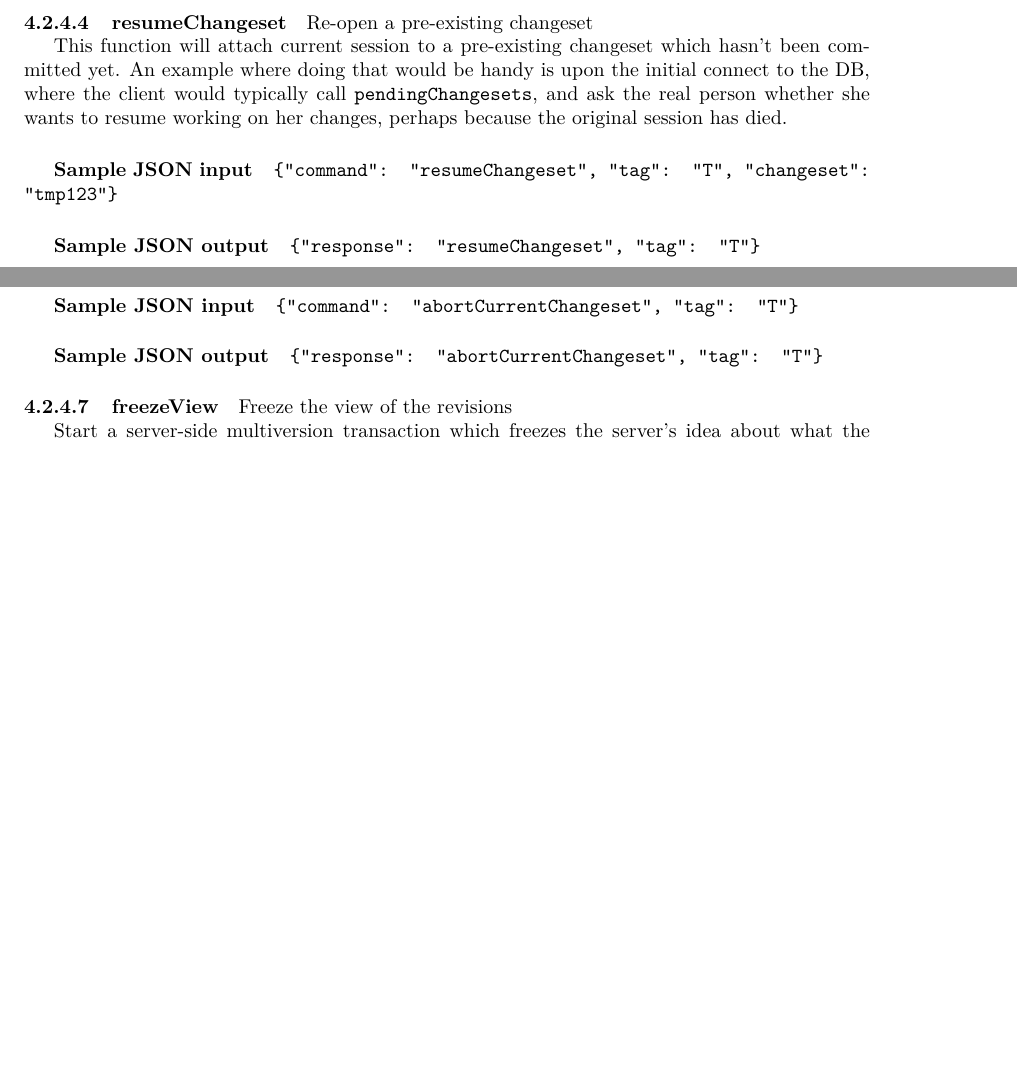
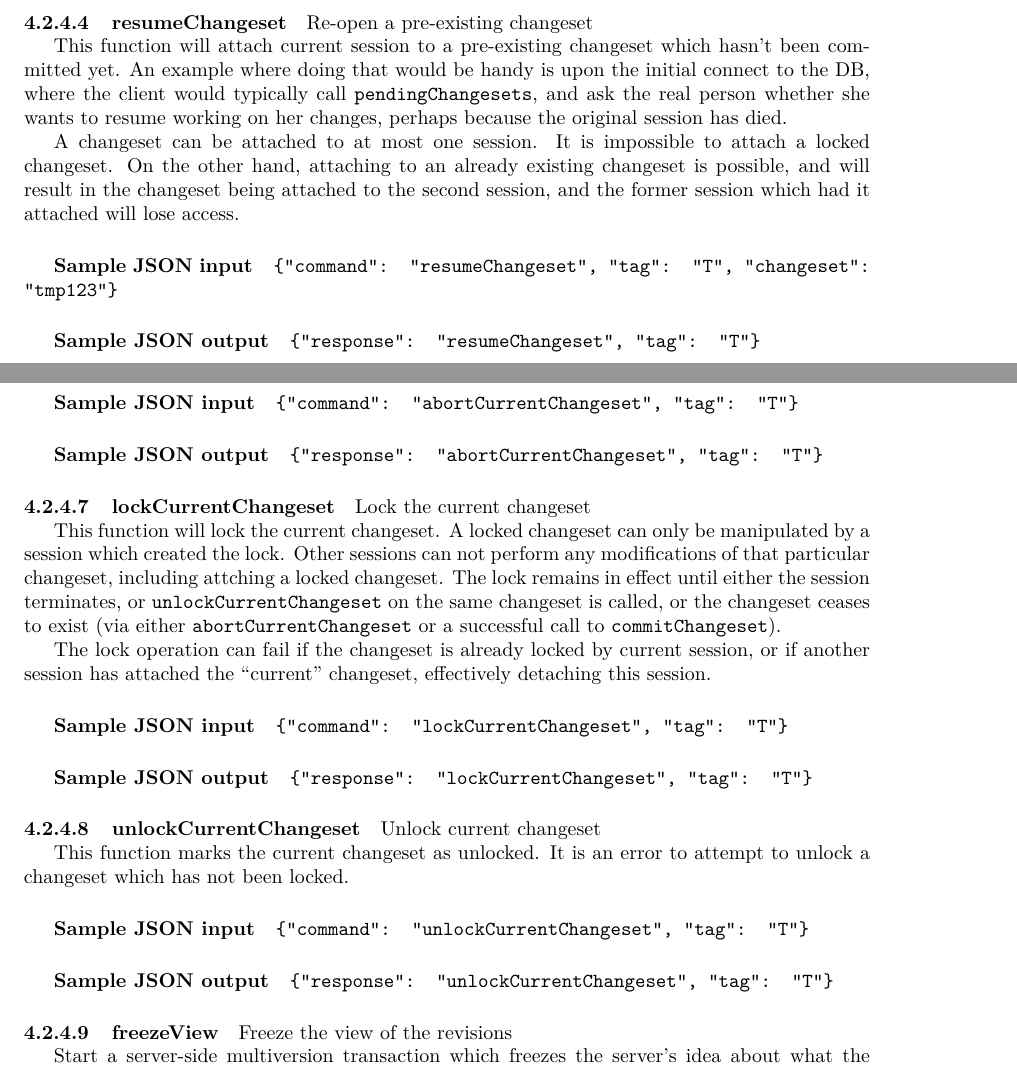
Before and after one commit to jktjkt/deska, a LaTeX paper (doc/technical/dbapi-protocol.tex): two parts of pages 17 and 18 of 20 before the commit and two parts of pages 17 and 18 of 21 after it, joined at a grey line, cut so that both start at the same text, the shorter picture padded with empty space. Compiled offline with pdfLaTeX.

Commit message:
DBAPI: specification for changeset locking

```diff
--- a/doc/technical/dbapi-protocol.tex
+++ b/doc/technical/dbapi-protocol.tex
@@ -845,7 +849,12 @@ Querying History}, section \ref{sec:api-group-history}.
     {This function will attach current session to a pre-existing changeset which hasn't been committed yet. An example
     where doing that would be handy is upon the initial connect to the DB, where the client would typically call
     \deskaFuncRef{pendingChangesets}, and ask the real person whether she wants to resume working on her changes,
-    perhaps because the original session has died.}
+    perhaps because the original session has died.
+
+    A changeset can be attached to at most one session.  It is impossible to attach a locked changeset.  On the other
+    hand, attaching to an already existing changeset is possible, and will result in the changeset being attached to the
+    second session, and the former session which had it attached will lose access.
+    }
 
 \deskaFunc{detachFromCurrentChangeset}{"message": "clarify why"}
     {}
@@ -867,6 +876,23 @@ Querying History}, section \ref{sec:api-group-history}.
     {Abort an in-progress changeset}
     {This function will throw away any changes made so far in the current active changeset and remove that changeset
     from the list of pending changestes.}
+
+\deskaFunc{lockCurrentChangeset}{}{}
+    {Lock the current changeset}
+    {This function will lock the current changeset.  A locked changeset can only be manipulated by a session which
+    created the lock.  Other sessions can not perform any modifications of that particular changeset, including attching
+    a locked changeset.  The lock remains in effect until either the session terminates, or
+    \deskaFuncRef{unlockCurrentChangeset} on the same changeset is called, or the changeset ceases to exist (via either
+    \deskaFuncRef{abortCurrentChangeset} or a successful call to \deskaFuncRef{commitChangeset}).
+
+    The lock operation can fail if the changeset is already locked by current session, or if another session has
+    attached the ``current'' changeset, effectively detaching this session.
+    }
+
+\deskaFunc{unlockCurrentChangeset}{}{}
+    {Unlock current changeset}
+    {This function marks the current changeset as unlocked.  It is an error to attempt to unlock a changeset which has
+    not been locked.}
 
 \deskaFunc{freezeView}{}{}
     {Freeze the view of the revisions}
```
Also changed, not shown: doc/technical/dbapi-protocol.tex (6 more changed lines).
